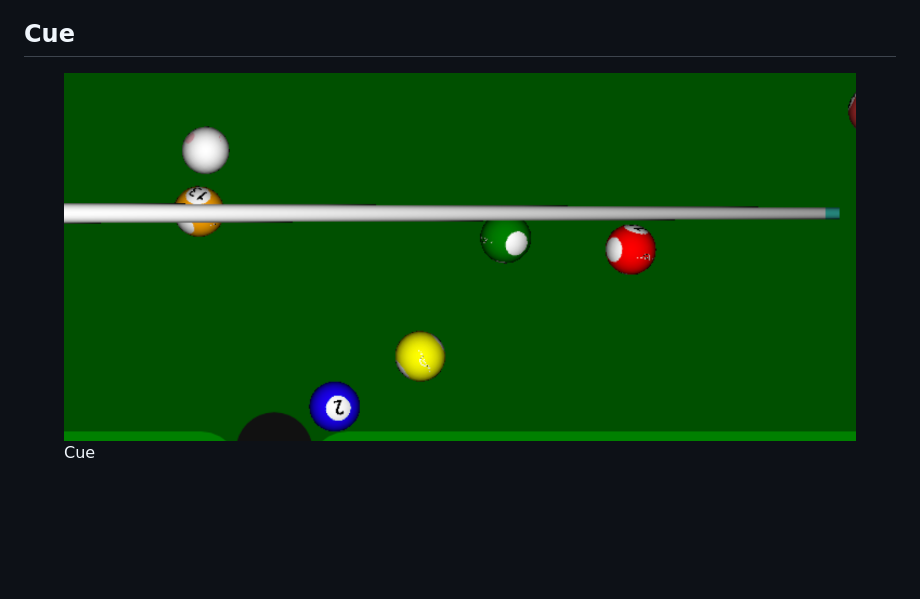
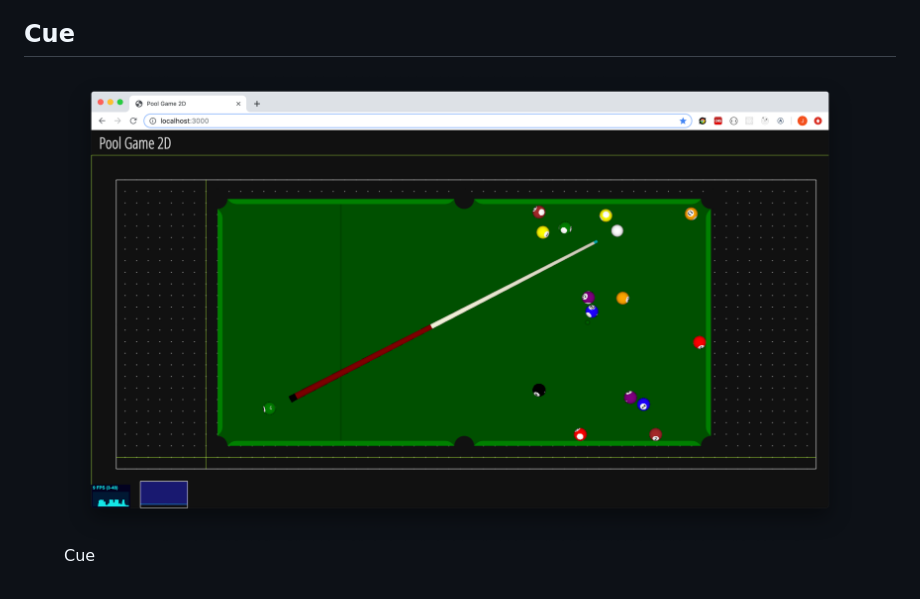
Before and after one commit to jarirepo/pool-game-2d, a Markdown page: README.md, the part around the change. Rendered like a GitHub page; pictures changed too: screenshots/poolgame-cue-texture.png (added); blank space fills up the shorter version.

```diff
--- a/README.md
+++ b/README.md
@@ -76,7 +76,7 @@ It is possible tool zoom in at a specific target location on the pool table.
 
 ## Cue
 <figure class="image">
-  <img src="screenshots/poolgame-cue.png" alt="Cue" />
+  <img src="screenshots/poolgame-cue-texture.png" alt="Cue" />
   <figcaption>Cue</figcaption>
 </figure>
 
```
Also changed, not shown: 7 other files.
